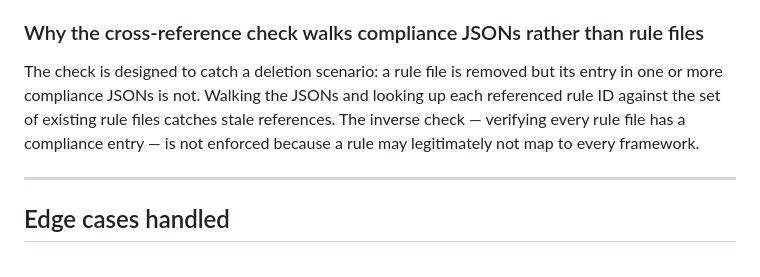
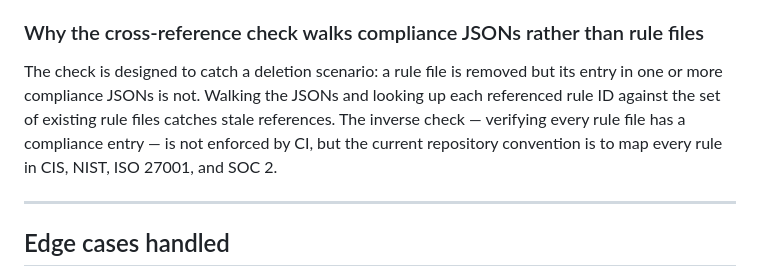
Before and after one commit to openshield-org/openshield, a Markdown page: docs/ci-pipeline.md, the part around the change. Rendered like a GitHub page.

Commit message:
docs: update docs/ci-pipeline.md to reflect current codebase state

```diff
--- a/docs/ci-pipeline.md
+++ b/docs/ci-pipeline.md
@@ -288,7 +288,7 @@ On GitHub Actions the checkout is clean with no `venv/`. Locally, `venv/` contai
 
 ### Why the cross-reference check walks compliance JSONs rather than rule files
 
-The check is designed to catch a deletion scenario: a rule file is removed but its entry in one or more compliance JSONs is not. Walking the JSONs and looking up each referenced rule ID against the set of existing rule files catches stale references. The inverse check — verifying every rule file has a compliance entry — is not enforced because a rule may legitimately not map to every framework.
+The check is designed to catch a deletion scenario: a rule file is removed but its entry in one or more compliance JSONs is not. Walking the JSONs and looking up each referenced rule ID against the set of existing rule files catches stale references. The inverse check — verifying every rule file has a compliance entry — is not enforced by CI, but the current repository convention is to map every rule in CIS, NIST, ISO 27001, and SOC 2.
 
 ---
 
```
